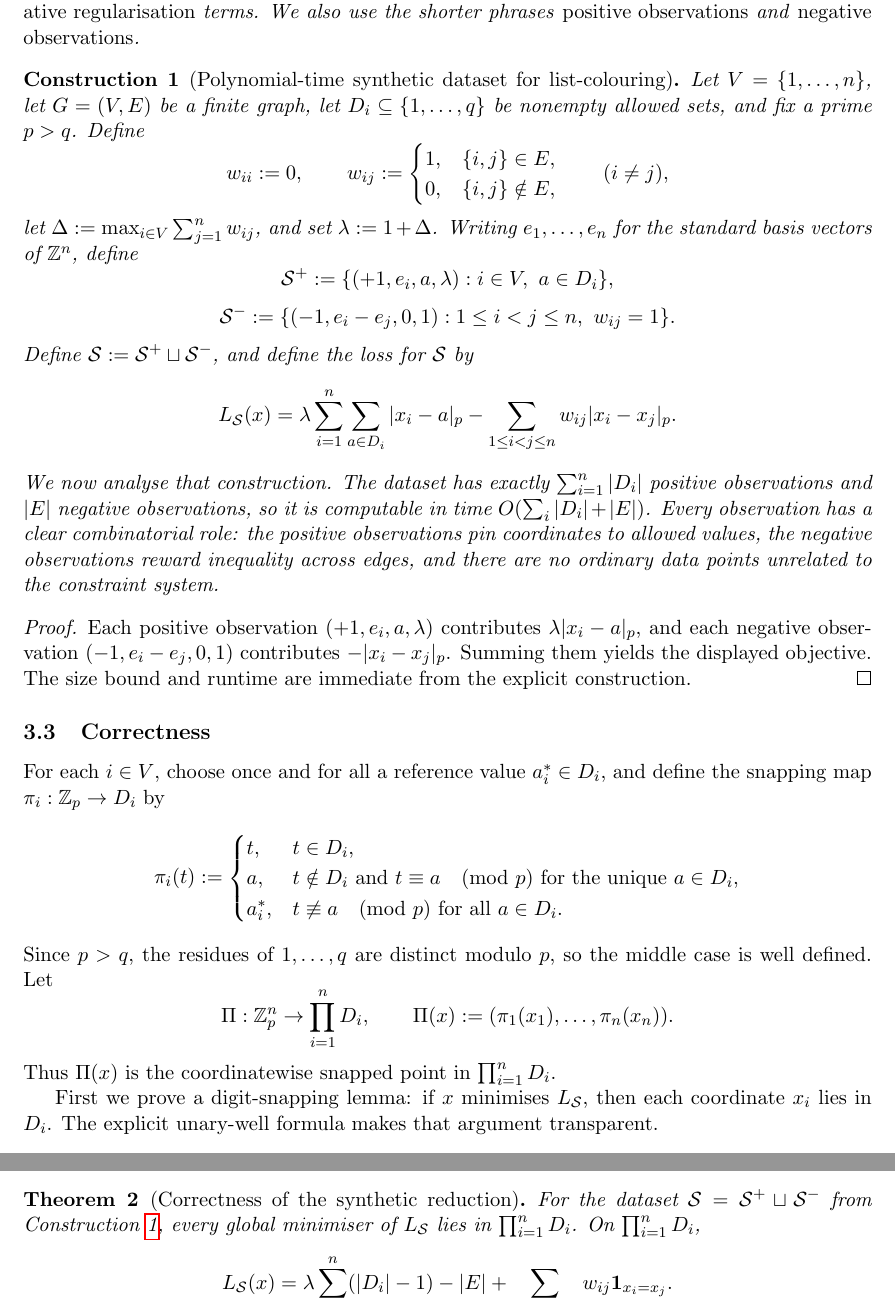
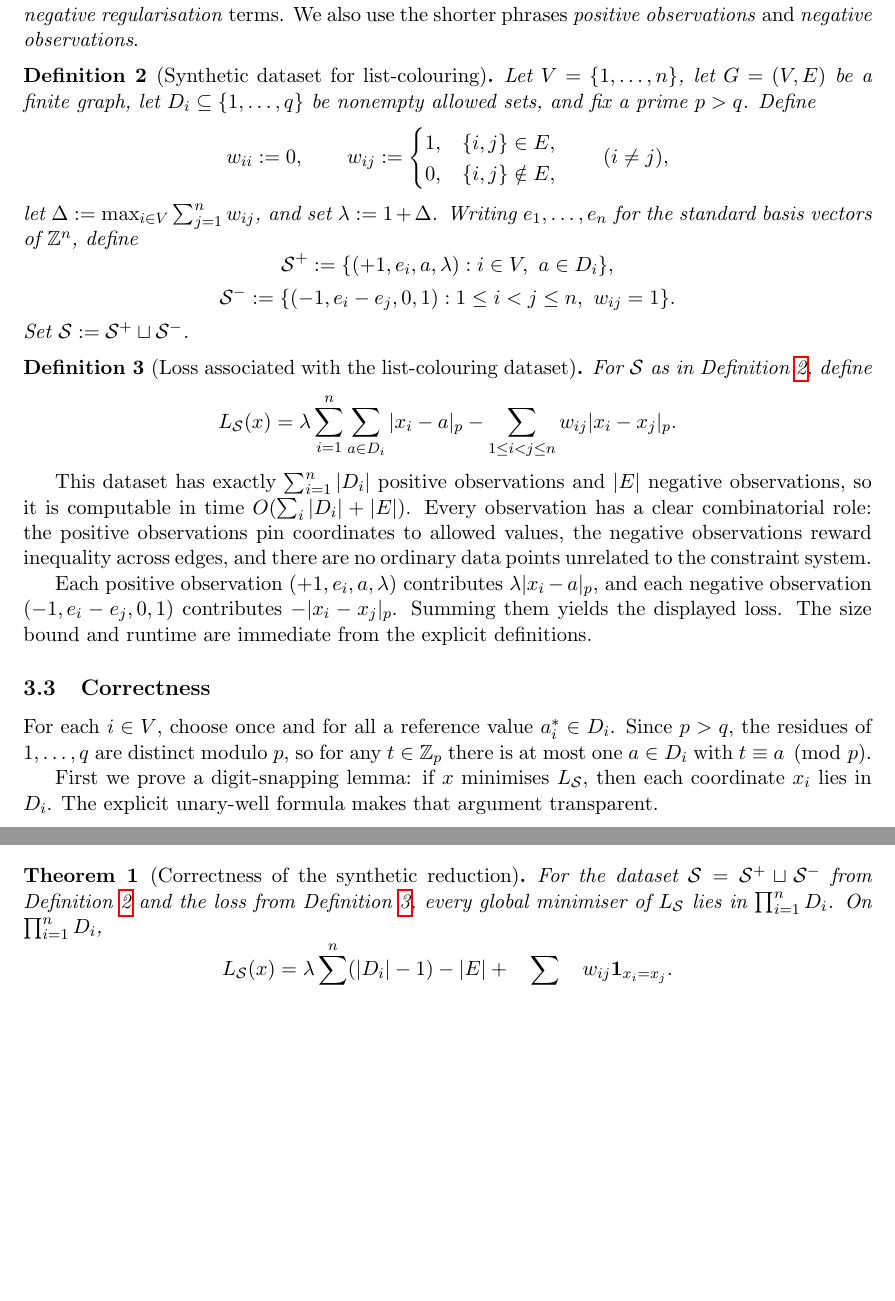
Before and after one commit to solresol/sudoku-padic-regression, a LaTeX paper (paper/sudoku_padic_regression.tex): two parts of pages 3 and 5 of 15 before the commit and two parts of pages 3 and 4 of 15 after it, joined at a grey line, cut so that both start at the same text, the shorter picture padded with empty space. Compiled offline with pdfLaTeX.

Commit message:
Revise list-colouring definitions and remove pi notation

```diff
--- a/paper/sudoku_padic_regression.tex
+++ b/paper/sudoku_padic_regression.tex
@@ -18,7 +18,6 @@
 \newtheorem{theorem}{Theorem}
 \newtheorem{proposition}[theorem]{Proposition}
 \newtheorem{corollary}[theorem]{Corollary}
-\newtheorem{construction}[theorem]{Construction}
 \newtheorem{lemma}{Lemma}
 \newtheorem{definition}{Definition}
 \newcommand{\sudokublank}{\phantom{0}}
@@ -93,9 +93,11 @@ For parameters \(x\in \mathbb Z_p^n\), a signed weighted affine observation is a
 \]
-to the objective; formally, \(\ell_{(\sigma,u,b,\gamma)}\) is the $p$-adic analogue of a weighted Euclidean residual term. Observations with \(\sigma=+1\) are \emph{positive regularisation} terms; observations with \(\sigma=-1\) are \emph{negative regularisation} terms. We also use the shorter phrases \emph{positive observations} and \emph{negative observations}.
+to the loss; formally, this is the $p$-adic analogue of a weighted Euclidean residual term.
 \end{definition}
 
-\begin{construction}[Polynomial-time synthetic dataset for list-colouring]
-\label{prop:list-dataset}
+Observations with \(\sigma=+1\) are \emph{positive regularisation} terms; observations with \(\sigma=-1\) are \emph{negative regularisation} terms. We also use the shorter phrases \emph{positive observations} and \emph{negative observations}.
+
+\begin{definition}[Synthetic dataset for list-colouring]
+\label{def:list-dataset}
 Let \(V=\{1,\dots,n\}\), let \(G=(V,E)\) be a finite graph, let \(D_i\subseteq \{1,\dots,q\}\) be nonempty allowed sets, and fix a prime \(p>q\). Define
 \[
 w_{ii}:=0,
@@ -114,37 +116,26 @@ let \(\Delta:=\max_{i\in V}\sum_{j=1}^n w_{ij}\), and set \(\lambda:=1+\Delta\).
 \[
 \mathcal S^- := \{(-1,e_i-e_j,0,1): 1\le i<j\le n,\ w_{ij}=1\}.
 \]
-Define \(\mathcal S:=\mathcal S^+\sqcup\mathcal S^-\), and define the loss for \(\mathcal S\) by
+Set \(\mathcal S:=\mathcal S^+\sqcup\mathcal S^-\).
+\end{definition}
+
+\begin{definition}[Loss associated with the list-colouring dataset]
+\label{def:list-loss}
+For \(\mathcal S\) as in Definition~\ref{def:list-dataset}, define
 \[
 L_{\mathcal S}(x)
 =
 \lambda\sum_{i=1}^n \sum_{a\in D_i}|x_i-a|_p
 -\sum_{1\le i<j\le n} w_{ij}|x_i-x_j|_p.
 \]
-We now analyse that construction. The dataset has exactly \(\sum_{i=1}^n |D_i|\) positive observations and \(|E|\) negative observations, so it is computable in time \(O(\sum_i |D_i|+|E|)\). Every observation has a clear combinatorial role: the positive observations pin coordinates to allowed values, the negative observations reward inequality across edges, and there are no ordinary data points unrelated to the constraint system.
-\end{construction}
+\end{definition}
 
-\begin{proof}
-Each positive observation \((+1,e_i,a,\lambda)\) contributes \(\lambda|x_i-a|_p\), and each negative observation \((-1,e_i-e_j,0,1)\) contributes \(-|x_i-x_j|_p\). Summing them yields the displayed objective. The size bound and runtime are immediate from the explicit construction.
-\end{proof}
+This dataset has exactly \(\sum_{i=1}^n |D_i|\) positive observations and \(|E|\) negative observations, so it is computable in time \(O(\sum_i |D_i|+|E|)\). Every observation has a clear combinatorial role: the positive observations pin coordinates to allowed values, the negative observations reward inequality across edges, and there are no ordinary data points unrelated to the constraint system.
+
+Each positive observation \((+1,e_i,a,\lambda)\) contributes \(\lambda|x_i-a|_p\), and each negative observation \((-1,e_i-e_j,0,1)\) contributes \(-|x_i-x_j|_p\). Summing them yields the displayed loss. The size bound and runtime are immediate from the explicit definitions.
 
 \subsection{Correctness}
-For each \(i\in V\), choose once and for all a reference value \(a_i^\ast\in D_i\), and define the snapping map \(\pi_i:\mathbb Z_p\to D_i\) by
-\[
-\pi_i(t):=
-\begin{cases}
-t, & t\in D_i,\\
-a, & t\notin D_i \text{ and } t\equiv a \pmod p \text{ for the unique } a\in D_i,\\
-a_i^\ast, & t\not\equiv a \pmod p \text{ for all } a\in D_i.
-\end{cases}
-\]
-Since \(p>q\), the residues of \(1,\dots,q\) are distinct modulo \(p\), so the middle case is well defined. Let
-\[
-\Pi:\mathbb Z_p^n\to \prod_{i=1}^n D_i,
-\qquad
-\Pi(x):=(\pi_1(x_1),\dots,\pi_n(x_n)).
-\]
-Thus \(\Pi(x)\) is the coordinatewise snapped point in \(\prod_{i=1}^n D_i\).
+For each \(i\in V\), choose once and for all a reference value \(a_i^\ast\in D_i\). Since \(p>q\), the residues of \(1,\dots,q\) are distinct modulo \(p\), so for any \(t\in\mathbb Z_p\) there is at most one \(a\in D_i\) with \(t\equiv a\pmod p\).
 
 First we prove a digit-snapping lemma: if \(x\) minimises \(L_{\mathcal S}\), then each coordinate \(x_i\) lies in \(D_i\). The explicit unary-well formula makes that argument transparent.
 
@@ -235,7 +226,7 @@ Next we analyse the loss on domain-respecting assignments. In that regime it bec
 
 \begin{theorem}[Correctness of the synthetic reduction]
 \label{thm:all-different}
-For the dataset \(\mathcal S=\mathcal S^+\sqcup\mathcal S^-\) from Construction~\ref{prop:list-dataset}, every global minimiser of \(L_{\mathcal S}\) lies in \(\prod_{i=1}^n D_i\). On \(\prod_{i=1}^n D_i\),
+For the dataset \(\mathcal S=\mathcal S^+\sqcup\mathcal S^-\) from Definition~\ref{def:list-dataset} and the loss from Definition~\ref{def:list-loss}, every global minimiser of \(L_{\mathcal S}\) lies in \(\prod_{i=1}^n D_i\). On \(\prod_{i=1}^n D_i\),
 \[
 L_{\mathcal S}(x)
 =
```
Also changed, not shown: paper/sudoku_padic_regression.tex (31 more changed lines).
